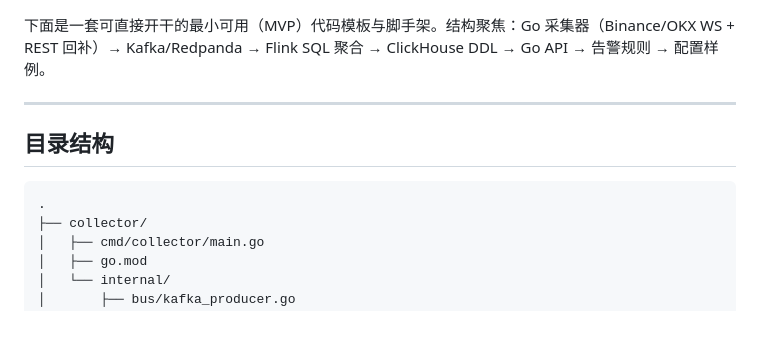
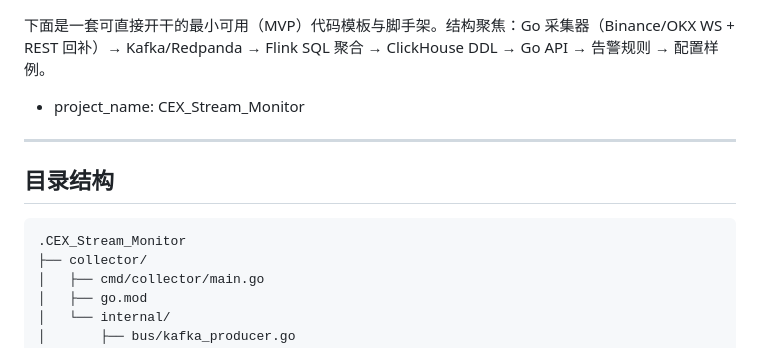
Before and after one commit to rongweihe/Web3Study, a Markdown page: OnChain实战项目/CEX_Stream_Flux/code.md, the part around the change. Rendered like a GitHub page; blank space fills up the shorter version.

Commit message:
update project name CEX_Stream_Monitor.

````diff
--- a/OnChain实战项目/CEX_Stream_Flux/code.md
+++ b/OnChain实战项目/CEX_Stream_Flux/code.md
@@ -1,11 +1,13 @@
 下面是一套可直接开干的最小可用（MVP）代码模板与脚手架。结构聚焦：Go 采集器（Binance/OKX WS + REST 回补）→ Kafka/Redpanda → Flink SQL 聚合 → ClickHouse DDL → Go API → 告警规则 → 配置样例。
+
+- project_name: CEX_Stream_Monitor
 
 ---
 
 ## 目录结构
 
 ```
-.
+.CEX_Stream_Monitor
 ├── collector/
 │   ├── cmd/collector/main.go
 │   ├── go.mod
````
